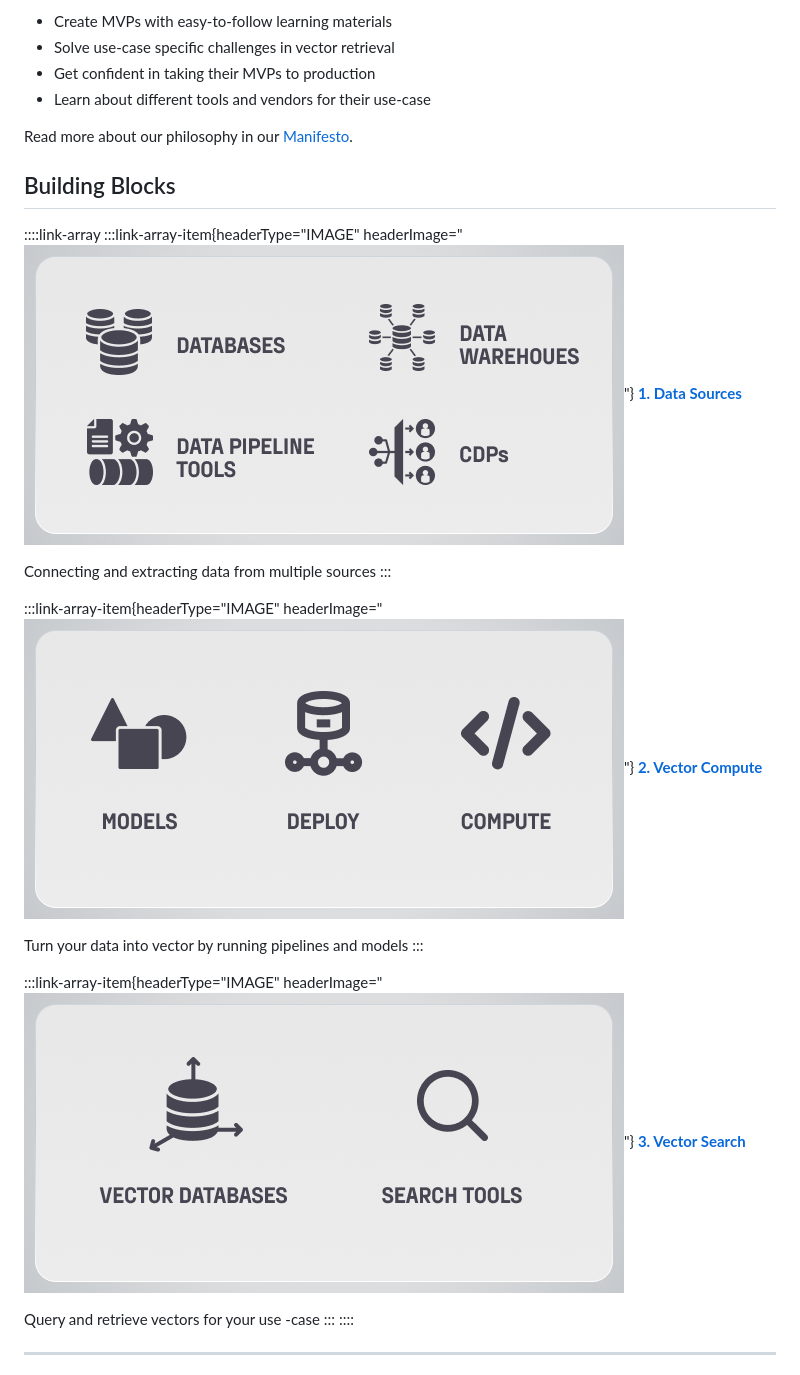
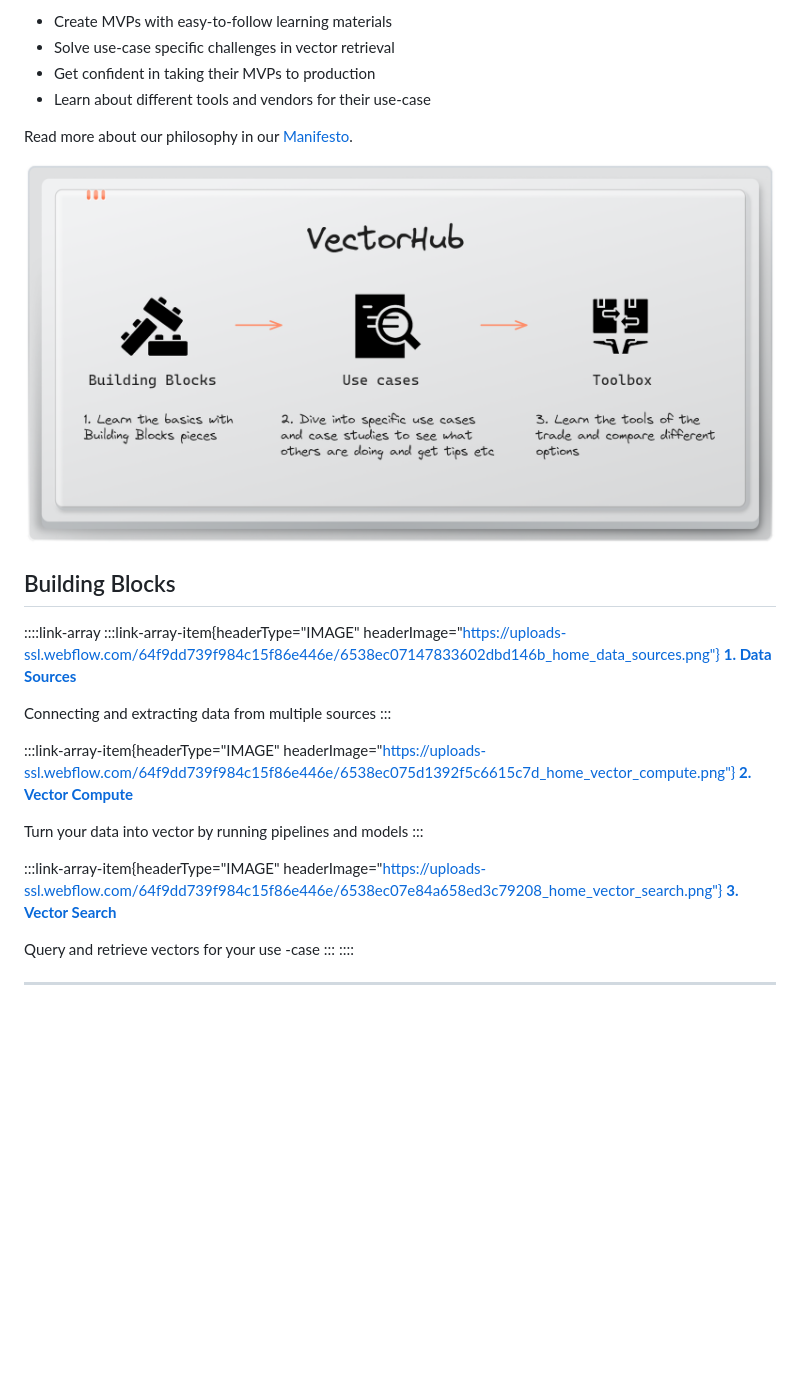
Before and after one commit to superlinked/VectorHub, a Markdown page: docs/home.md, the part around the change. Rendered like a GitHub page; pictures changed too: docs/assets/misc/home_cover.png (added); blank space fills up the shorter version.

Commit message:
Image fixes

```diff
--- a/docs/home.md
+++ b/docs/home.md
@@ -13,22 +13,24 @@ VectorHub is a free and open-sourced learning hub for people interested in addin
 
 Read more about our philosophy in our [Manifesto](manifesto.md).
 
+![VectorHub explainer image](assets/misc/home_cover.png)
+
 ## Building Blocks
 
 ::::link-array
-:::link-array-item{headerType="IMAGE" headerImage="![Data sources cover image](assets/misc/home_data_sources.png)"}
+:::link-array-item{headerType="IMAGE" headerImage="https://uploads-ssl.webflow.com/64f9dd739f984c15f86e446e/6538ec07147833602dbd146b_home_data_sources.png"}
 [**1. Data Sources**](building_blocks/data_sources/readme.md)
 
 Connecting and extracting data from multiple sources
 :::
 
-:::link-array-item{headerType="IMAGE" headerImage="![Vector compute cover image](assets/misc/home_vector_compute.png)"}
+:::link-array-item{headerType="IMAGE" headerImage="https://uploads-ssl.webflow.com/64f9dd739f984c15f86e446e/6538ec075d1392f5c6615c7d_home_vector_compute.png"}
 [**2. Vector Compute**](building_blocks/vector_compute/readme.md)
 
 Turn your data into vector by running pipelines and models
 :::
 
-:::link-array-item{headerType="IMAGE" headerImage="![Vector search cover image](assets/misc/home_vector_search.png)"}
+:::link-array-item{headerType="IMAGE" headerImage="https://uploads-ssl.webflow.com/64f9dd739f984c15f86e446e/6538ec07e84a658ed3c79208_home_vector_search.png"}
 [**3. Vector Search**](building_blocks/vector_search/readme.md)
 
 Query and retrieve vectors for your use -case
```
Also changed, not shown: docs/summary.md (+3 -3 lines).
